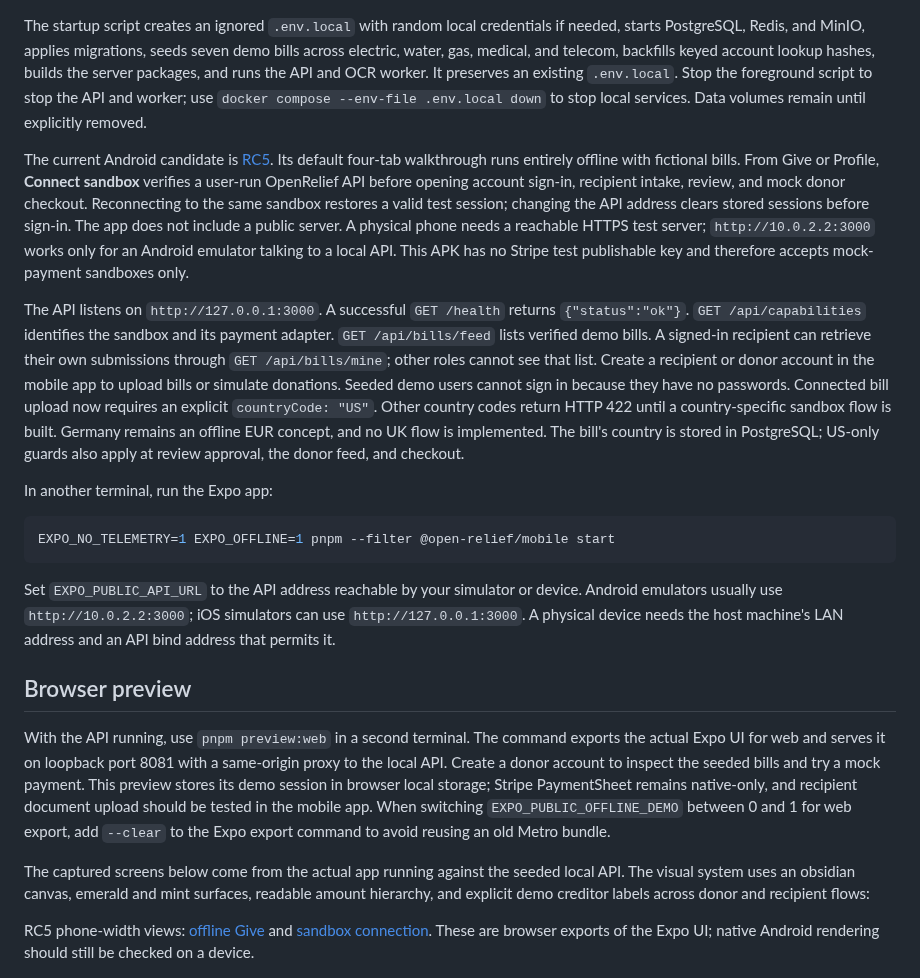
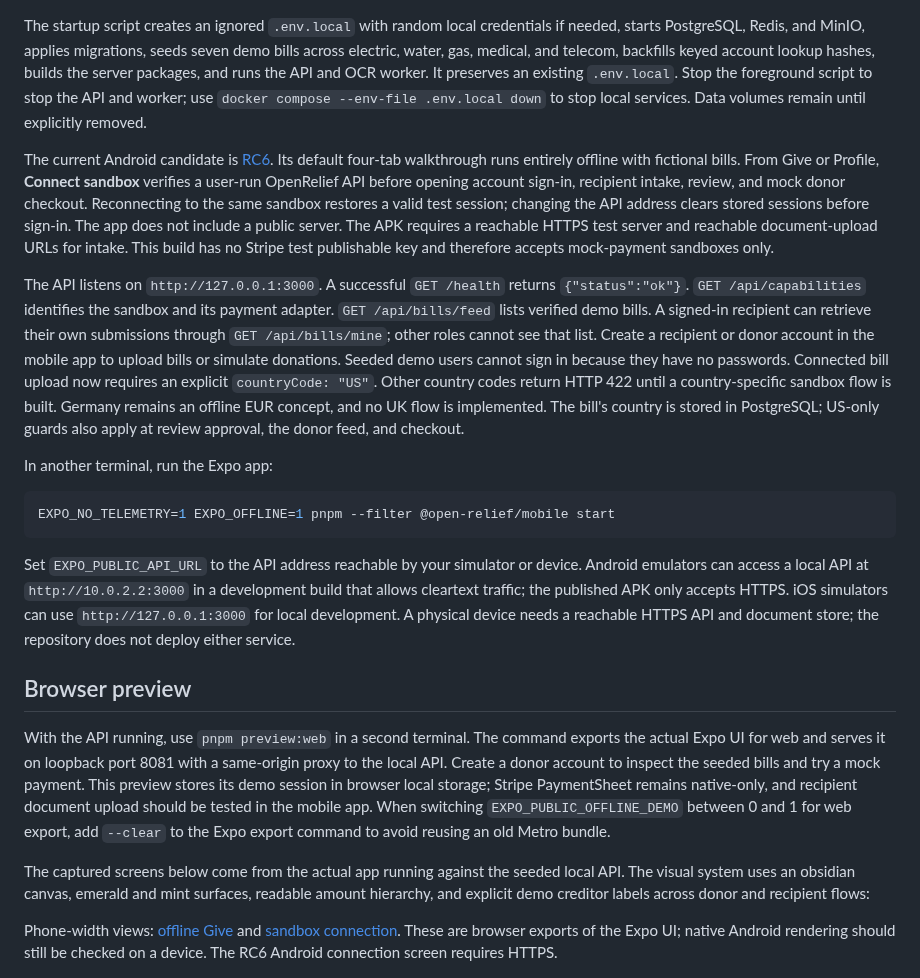
Before and after one commit to AsteriqStudio/open-relief, a Markdown page: README.md, the part around the change. Rendered like a GitHub page.

Commit message:
fix: require HTTPS for native sandbox connections

````diff
--- a/README.md
+++ b/README.md
@@ -17,7 +17,7 @@ bash scripts/start-local.sh
 
 The startup script creates an ignored `.env.local` with random local credentials if needed, starts PostgreSQL, Redis, and MinIO, applies migrations, seeds seven demo bills across electric, water, gas, medical, and telecom, backfills keyed account lookup hashes, builds the server packages, and runs the API and OCR worker. It preserves an existing `.env.local`. Stop the foreground script to stop the API and worker; use `docker compose --env-file .env.local down` to stop local services. Data volumes remain until explicitly removed.
 
-The current Android candidate is [RC5](https://github.com/AsteriqStudio/open-relief/releases/tag/phase11-demo-rc5). Its default four-tab walkthrough runs entirely offline with fictional bills. From Give or Profile, **Connect sandbox** verifies a user-run OpenRelief API before opening account sign-in, recipient intake, review, and mock donor checkout. Reconnecting to the same sandbox restores a valid test session; changing the API address clears stored sessions before sign-in. The app does not include a public server. A physical phone needs a reachable HTTPS test server; `http://10.0.2.2:3000` works only for an Android emulator talking to a local API. This APK has no Stripe test publishable key and therefore accepts mock-payment sandboxes only.
+The current Android candidate is [RC6](https://github.com/AsteriqStudio/open-relief/releases/tag/phase11-demo-rc6). Its default four-tab walkthrough runs entirely offline with fictional bills. From Give or Profile, **Connect sandbox** verifies a user-run OpenRelief API before opening account sign-in, recipient intake, review, and mock donor checkout. Reconnecting to the same sandbox restores a valid test session; changing the API address clears stored sessions before sign-in. The app does not include a public server. The APK requires a reachable HTTPS test server and reachable document-upload URLs for intake. This build has no Stripe test publishable key and therefore accepts mock-payment sandboxes only.
 
 The API listens on `http://127.0.0.1:3000`. A successful `GET /health` returns `{"status":"ok"}`. `GET /api/capabilities` identifies the sandbox and its payment adapter. `GET /api/bills/feed` lists verified demo bills. A signed-in recipient can retrieve their own submissions through `GET /api/bills/mine`; other roles cannot see that list. Create a recipient or donor account in the mobile app to upload bills or simulate donations. Seeded demo users cannot sign in because they have no passwords.
 Connected bill upload now requires an explicit `countryCode: "US"`. Other country codes return HTTP 422 until a country-specific sandbox flow is built. Germany remains an offline EUR concept, and no UK flow is implemented.
@@ -29,7 +29,7 @@ In another terminal, run the Expo app:
 EXPO_NO_TELEMETRY=1 EXPO_OFFLINE=1 pnpm --filter @open-relief/mobile start
 ```
 
-Set `EXPO_PUBLIC_API_URL` to the API address reachable by your simulator or device. Android emulators usually use `http://10.0.2.2:3000`; iOS simulators can use `http://127.0.0.1:3000`. A physical device needs the host machine's LAN address and an API bind address that permits it.
+Set `EXPO_PUBLIC_API_URL` to the API address reachable by your simulator or device. Android emulators can access a local API at `http://10.0.2.2:3000` in a development build that allows cleartext traffic; the published APK only accepts HTTPS. iOS simulators can use `http://127.0.0.1:3000` for local development. A physical device needs a reachable HTTPS API and document store; the repository does not deploy either service.
 
 ## Browser preview
 
@@ -37,7 +37,7 @@ With the API running, use `pnpm preview:web` in a second terminal. The command e
 
 The captured screens below come from the actual app running against the seeded local API. The visual system uses an obsidian canvas, emerald and mint surfaces, readable amount hierarchy, and explicit demo creditor labels across donor and recipient flows:
 
-RC5 phone-width views: [offline Give](docs/previews/rc5-offline-give.png) and [sandbox connection](docs/previews/rc5-sandbox-connect.png). These are browser exports of the Expo UI; native Android rendering should still be checked on a device.
+Phone-width views: [offline Give](docs/previews/rc5-offline-give.png) and [sandbox connection](docs/previews/rc6-sandbox-connect.png). These are browser exports of the Expo UI; native Android rendering should still be checked on a device. The RC6 Android connection screen requires HTTPS.
 
 ![Donor feed preview](docs/previews/donor.png)
 
````
Also changed, not shown: PROGRESS.md (+2 -0 lines), docs/previews/rc6-sandbox-connect.png (added), 4 other files.
